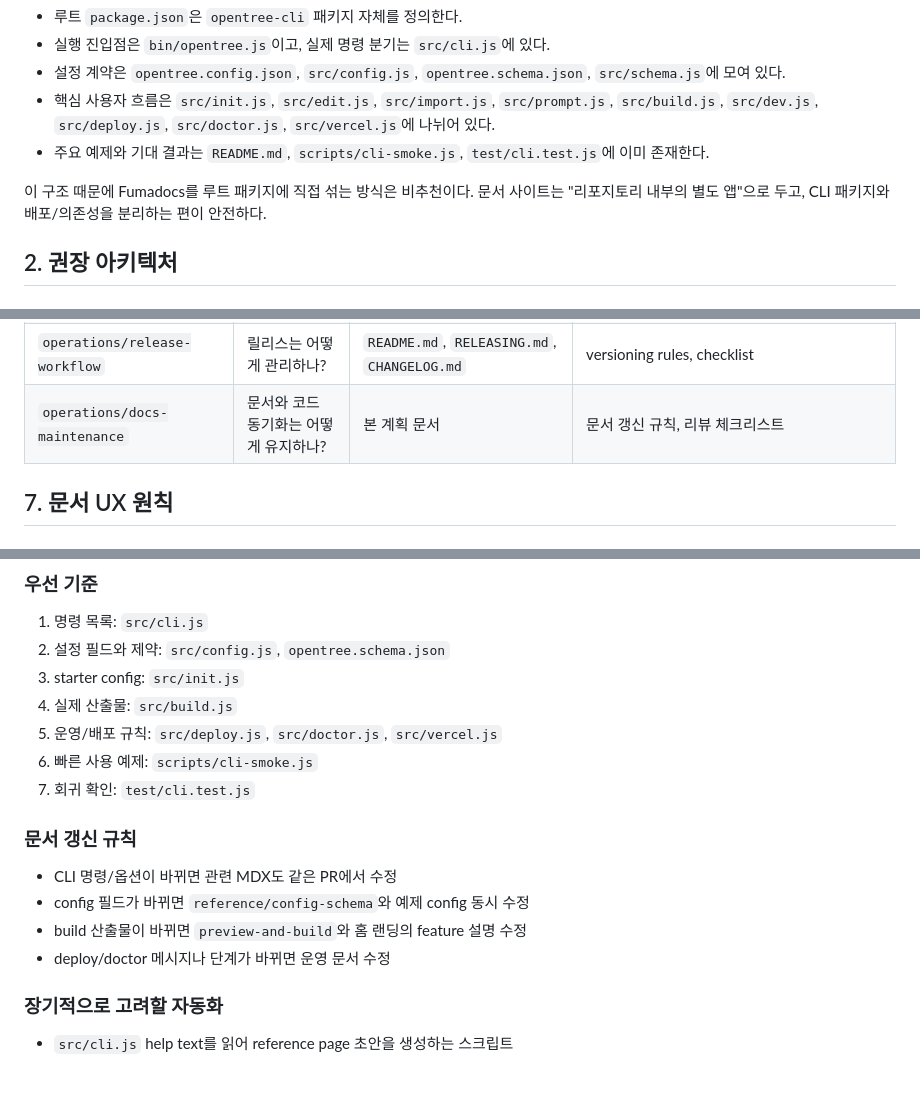
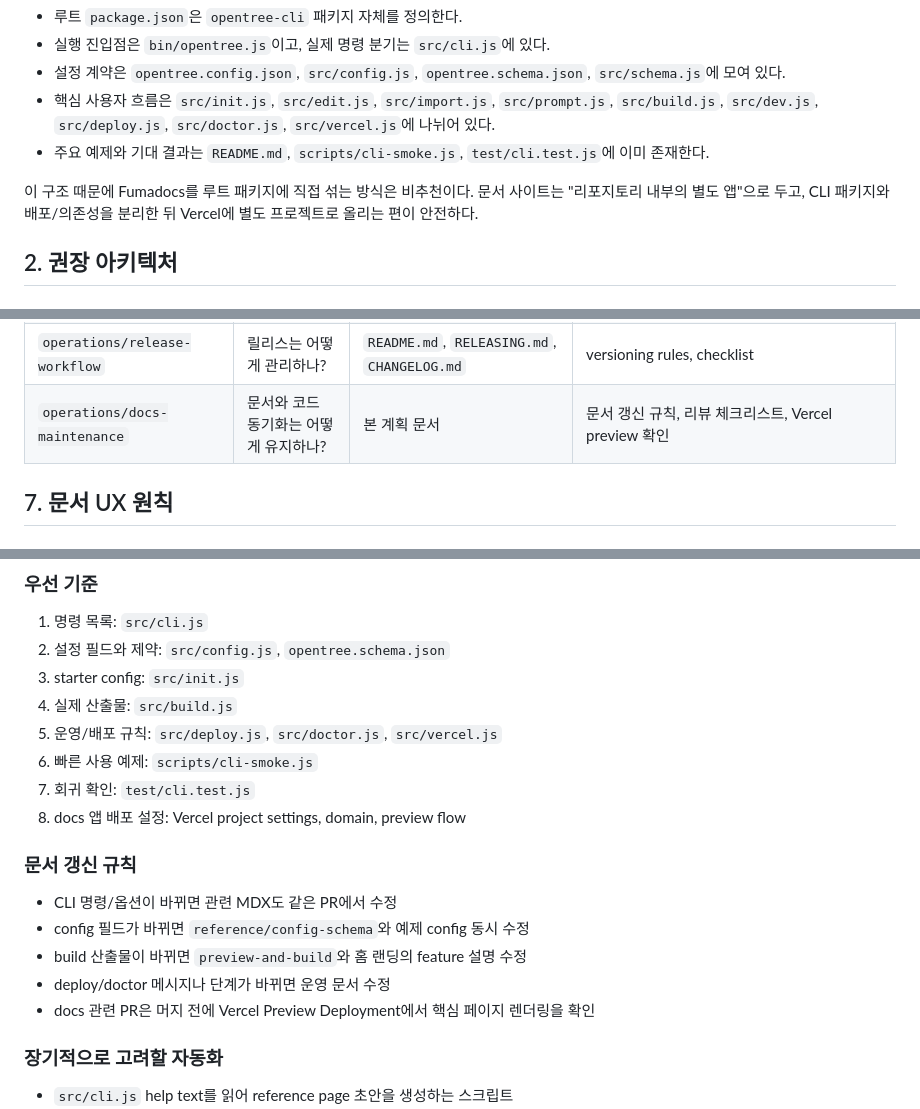
Before and after one commit to kidow/opentree, a Markdown page: docs/fumadocs-site-plan.md, 3 parts joined by grey strips. Rendered like a GitHub page; blank space fills up the shorter version.

```diff
--- a/docs/fumadocs-site-plan.md
+++ b/docs/fumadocs-site-plan.md
@@ -20,7 +20,7 @@
 - 핵심 사용자 흐름은 `src/init.js`, `src/edit.js`, `src/import.js`, `src/prompt.js`, `src/build.js`, `src/dev.js`, `src/deploy.js`, `src/doctor.js`, `src/vercel.js`에 나뉘어 있다.
 - 주요 예제와 기대 결과는 `README.md`, `scripts/cli-smoke.js`, `test/cli.test.js`에 이미 존재한다.
 
-이 구조 때문에 Fumadocs를 루트 패키지에 직접 섞는 방식은 비추천이다. 문서 사이트는 "리포지토리 내부의 별도 앱"으로 두고, CLI 패키지와 배포/의존성을 분리하는 편이 안전하다.
+이 구조 때문에 Fumadocs를 루트 패키지에 직접 섞는 방식은 비추천이다. 문서 사이트는 "리포지토리 내부의 별도 앱"으로 두고, CLI 패키지와 배포/의존성을 분리한 뒤 Vercel에 별도 프로젝트로 올리는 편이 안전하다.
 
 ## 2. 권장 아키텍처
 
@@ -280,7 +296,7 @@ content/docs/
 | `reference/json-output` | 자동화용 JSON 출력 계약은? | `README.md`, 테스트 전반 | 공통 필드, stage 의미, additive compatibility |
 | `reference/templates-presets-and-analytics` | 템플릿/프리셋/추가 기능은? | `src/build.js`, `src/catalog.js` | glass vs terminal, presets 4종, clickTracking, QR/social card |
 | `operations/release-workflow` | 릴리스는 어떻게 관리하나? | `README.md`, `RELEASING.md`, `CHANGELOG.md` | versioning rules, checklist |
-| `operations/docs-maintenance` | 문서와 코드 동기화는 어떻게 유지하나? | 본 계획 문서 | 문서 갱신 규칙, 리뷰 체크리스트 |
+| `operations/docs-maintenance` | 문서와 코드 동기화는 어떻게 유지하나? | 본 계획 문서 | 문서 갱신 규칙, 리뷰 체크리스트, Vercel preview 확인 |
 
 ## 7. 문서 UX 원칙
 
@@ -396,6 +416,7 @@ content/docs/
 5. 운영/배포 규칙: `src/deploy.js`, `src/doctor.js`, `src/vercel.js`
 6. 빠른 사용 예제: `scripts/cli-smoke.js`
 7. 회귀 확인: `test/cli.test.js`
+8. docs 앱 배포 설정: Vercel project settings, domain, preview flow
 
 ### 문서 갱신 규칙
 
@@ -403,6 +424,7 @@ content/docs/
 - config 필드가 바뀌면 `reference/config-schema`와 예제 config 동시 수정
 - build 산출물이 바뀌면 `preview-and-build`와 홈 랜딩의 feature 설명 수정
 - deploy/doctor 메시지나 단계가 바뀌면 운영 문서 수정
+- docs 관련 PR은 머지 전에 Vercel Preview Deployment에서 핵심 페이지 렌더링을 확인
 
 ### 장기적으로 고려할 자동화
 
```
Also changed, not shown: other parts of docs/fumadocs-site-plan.md (+33 -7 lines).
